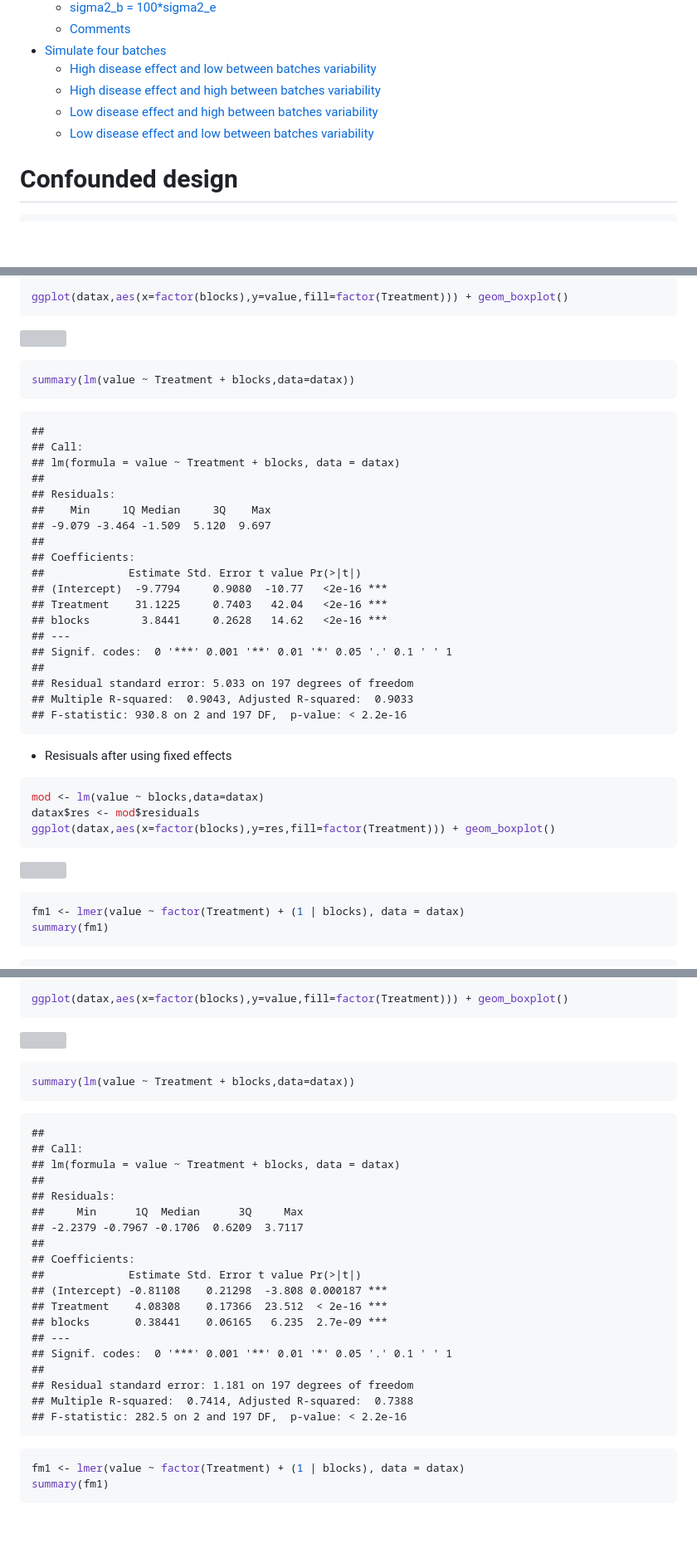
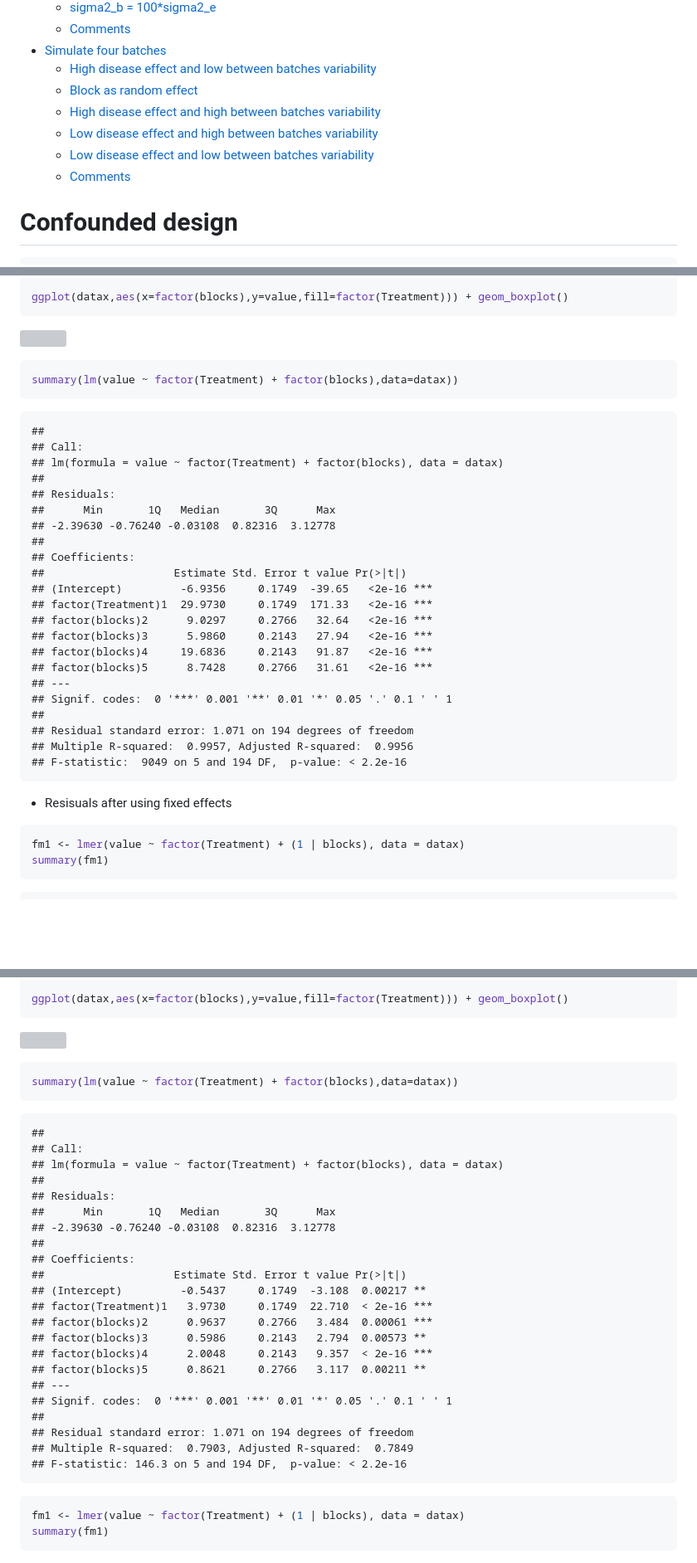
Before and after one commit to annaquaglieri16/Fixed-or-random, a Markdown page: README.md, 3 parts joined by grey strips. Shown: that part at 83% size. Drawn GitHub-style; blank space fills up the shorter version; grey boxes are pictures that could not be loaded.

````diff
--- a/README.md
+++ b/README.md
@@ -16,9 +16,11 @@ Anna Quaglieri
     -   [Comments](#comments)
 -   [Simulate four batches](#simulate-four-batches)
     -   [High disease effect and low between batches variability](#high-disease-effect-and-low-between-batches-variability)
+    -   [Block as random effect](#block-as-random-effect-1)
     -   [High disease effect and high between batches variability](#high-disease-effect-and-high-between-batches-variability)
     -   [Low disease effect and high between batches variability](#low-disease-effect-and-high-between-batches-variability)
     -   [Low disease effect and low between batches variability](#low-disease-effect-and-low-between-batches-variability)
+    -   [Comments](#comments-1)
 
 Confounded design
 =================
@@ -819,37 +894,32 @@ ggplot(datax,aes(x=factor(blocks),y=value,fill=factor(Treatment))) + geom_boxplo
 
 ``` r
-summary(lm(value ~ Treatment + blocks,data=datax))
+summary(lm(value ~ factor(Treatment) + factor(blocks),data=datax))
 ```
 
     ##
     ## Call:
-    ## lm(formula = value ~ Treatment + blocks, data = datax)
+    ## lm(formula = value ~ factor(Treatment) + factor(blocks), data = datax)
     ##
     ## Residuals:
-    ##    Min     1Q Median     3Q    Max
-    ## -9.079 -3.464 -1.509  5.120  9.697
+    ##      Min       1Q   Median       3Q      Max
+    ## -2.39630 -0.76240 -0.03108  0.82316  3.12778
     ##
     ## Coefficients:
-    ##             Estimate Std. Error t value Pr(>|t|)
-    ## (Intercept)  -9.7794     0.9080  -10.77   <2e-16 ***
-    ## Treatment    31.1225     0.7403   42.04   <2e-16 ***
-    ## blocks        3.8441     0.2628   14.62   <2e-16 ***
+    ##                    Estimate Std. Error t value Pr(>|t|)
+    ## (Intercept)         -6.9356     0.1749  -39.65   <2e-16 ***
+    ## factor(Treatment)1  29.9730     0.1749  171.33   <2e-16 ***
+    ## factor(blocks)2      9.0297     0.2766   32.64   <2e-16 ***
+    ## factor(blocks)3      5.9860     0.2143   27.94   <2e-16 ***
+    ## factor(blocks)4     19.6836     0.2143   91.87   <2e-16 ***
+    ## factor(blocks)5      8.7428     0.2766   31.61   <2e-16 ***
     ## ---
     ## Signif. codes:  0 '***' 0.001 '**' 0.01 '*' 0.05 '.' 0.1 ' ' 1
     ##
-    ## Residual standard error: 5.033 on 197 degrees of freedom
-    ## Multiple R-squared:  0.9043, Adjusted R-squared:  0.9033
-    ## F-statistic: 930.8 on 2 and 197 DF,  p-value: < 2.2e-16
+    ## Residual standard error: 1.071 on 194 degrees of freedom
+    ## Multiple R-squared:  0.9957, Adjusted R-squared:  0.9956
+    ## F-statistic:  9049 on 5 and 194 DF,  p-value: < 2.2e-16
 
 -   Resisuals after using fixed effects
-
-``` r
-mod <- lm(value ~ blocks,data=datax)
-datax$res <- mod$residuals
-ggplot(datax,aes(x=factor(blocks),y=res,fill=factor(Treatment))) + geom_boxplot()
-```
-
-![](README_files/figure-markdown_github/unnamed-chunk-39-1.png)
 
 ``` r
 fm1 <- lmer(value ~ factor(Treatment) + (1 | blocks), data = datax)
@@ -1075,27 +1148,30 @@ ggplot(datax,aes(x=factor(blocks),y=value,fill=factor(Treatment))) + geom_boxplo
 
 ``` r
-summary(lm(value ~ Treatment + blocks,data=datax))
+summary(lm(value ~ factor(Treatment) + factor(blocks),data=datax))
 ```
 
     ##
     ## Call:
-    ## lm(formula = value ~ Treatment + blocks, data = datax)
+    ## lm(formula = value ~ factor(Treatment) + factor(blocks), data = datax)
     ##
     ## Residuals:
-    ##     Min      1Q  Median      3Q     Max
-    ## -2.2379 -0.7967 -0.1706  0.6209  3.7117
+    ##      Min       1Q   Median       3Q      Max
+    ## -2.39630 -0.76240 -0.03108  0.82316  3.12778
     ##
     ## Coefficients:
-    ##             Estimate Std. Error t value Pr(>|t|)
-    ## (Intercept) -0.81108    0.21298  -3.808 0.000187 ***
-    ## Treatment    4.08308    0.17366  23.512  < 2e-16 ***
-    ## blocks       0.38441    0.06165   6.235  2.7e-09 ***
+    ##                    Estimate Std. Error t value Pr(>|t|)
+    ## (Intercept)         -0.5437     0.1749  -3.108  0.00217 **
+    ## factor(Treatment)1   3.9730     0.1749  22.710  < 2e-16 ***
+    ## factor(blocks)2      0.9637     0.2766   3.484  0.00061 ***
+    ## factor(blocks)3      0.5986     0.2143   2.794  0.00573 **
+    ## factor(blocks)4      2.0048     0.2143   9.357  < 2e-16 ***
+    ## factor(blocks)5      0.8621     0.2766   3.117  0.00211 **
     ## ---
     ## Signif. codes:  0 '***' 0.001 '**' 0.01 '*' 0.05 '.' 0.1 ' ' 1
     ##
-    ## Residual standard error: 1.181 on 197 degrees of freedom
-    ## Multiple R-squared:  0.7414, Adjusted R-squared:  0.7388
-    ## F-statistic: 282.5 on 2 and 197 DF,  p-value: < 2.2e-16
+    ## Residual standard error: 1.071 on 194 degrees of freedom
+    ## Multiple R-squared:  0.7903, Adjusted R-squared:  0.7849
+    ## F-statistic: 146.3 on 5 and 194 DF,  p-value: < 2.2e-16
 
 ``` r
 fm1 <- lmer(value ~ factor(Treatment) + (1 | blocks), data = datax)
````
Also changed, not shown: other parts of README.md (+121 -38 lines), img/four-batches.png (added), 9 other files.
